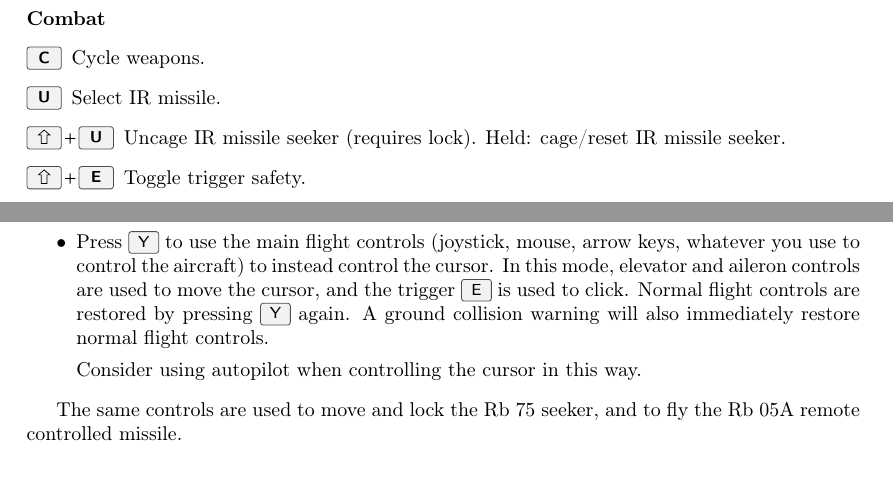
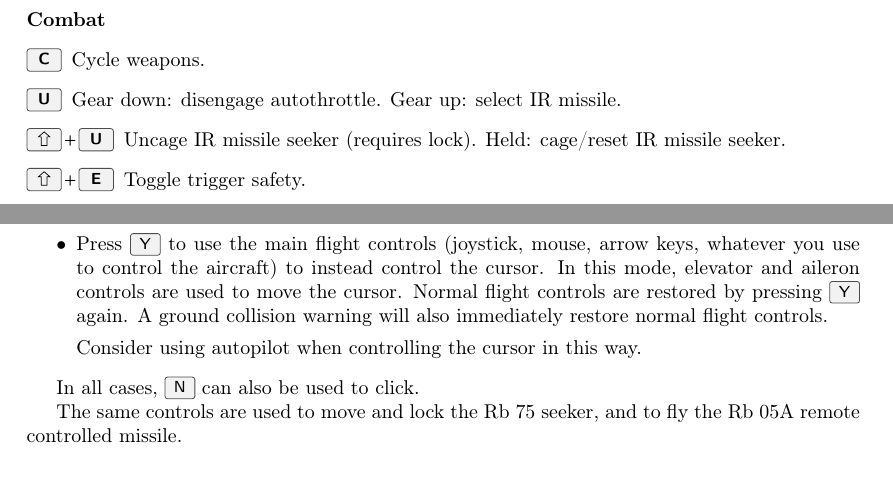
Before and after one commit to NikolaiVChr/flightgear-viggen-masters, a LaTeX thesis (Documentation/manual.tex): two parts of pages 23 and 24 of 31, joined at a grey line, cut so that both start at the same text. Compiled offline with pdfLaTeX.

Commit message:
Manual: Update keybindings
n: click
u: for AJS, when gear down, disengage auto-throttle
   (IR missile when gear up)

```diff
--- a/Documentation/manual.tex
+++ b/Documentation/manual.tex
@@ -778,7 +779,7 @@ See also \cref{sec:cursor}.
 \JAonly{\item[\keys{H}] Toggle HUD aiming mode.}
   \item[\keys{C}] Cycle weapons.
 \JAonly{\item[\keys{\shift+C}] Cannon quick select.}
-  \item[\keys{U}] \ifbool{AJS}{Select IR missile.}{Missile quick select.}
+  \item[\keys{U}] \ifbool{AJS}{Gear down: disengage autothrottle. Gear up: select IR missile.}{Missile quick select.}
 \AJSonly{\item[\keys{\shift+U}] Uncage IR missile seeker (requires lock). Held: cage/reset IR missile seeker.}
   \item[\keys{\shift+E}] Toggle trigger safety.
   \item[\keys{E}] Fire weapon.
@@ -803,13 +804,14 @@ There are three ways to control it:
   \item Press \keys{Y} to use the main flight controls
     (joystick, mouse, arrow keys, whatever you use to control the aircraft)
     to instead control the cursor.
-    In this mode, elevator and aileron controls are used to move the cursor,
-    and the trigger \keys{E} is used to click.
+    In this mode, elevator and aileron controls are used to move the cursor.
     Normal flight controls are restored by pressing \keys{Y} again.
     A ground collision warning will also immediately restore normal flight controls.
 
     Consider using autopilot when controlling the cursor in this way.
 \end{itemize}
+
+In all cases, \keys{N} can also be used to click.
 
 \AJSonly{%
   The same controls are used to move and lock the Rb 75 seeker,
```
Also changed, not shown: Documentation/manual.tex (5 more changed lines).
